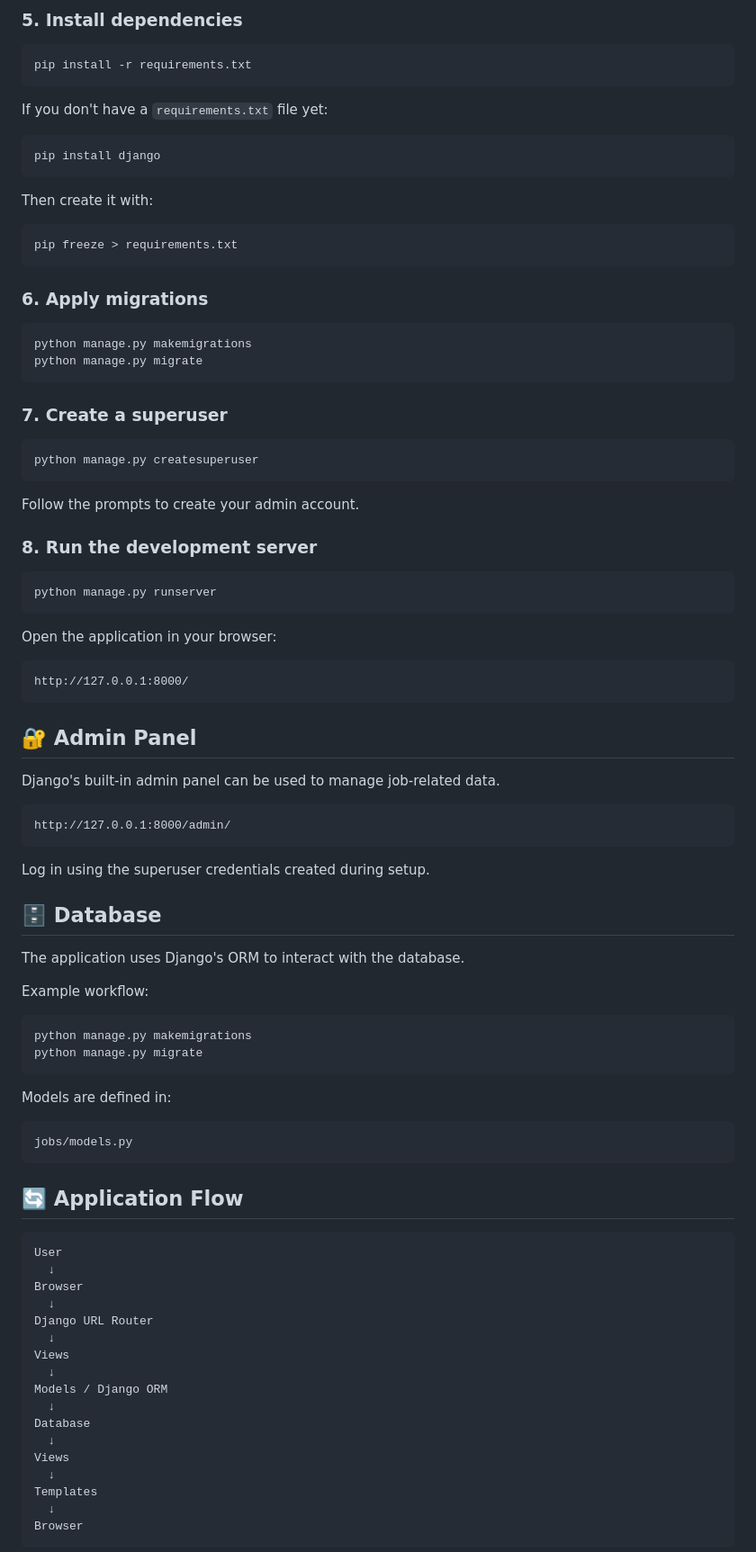
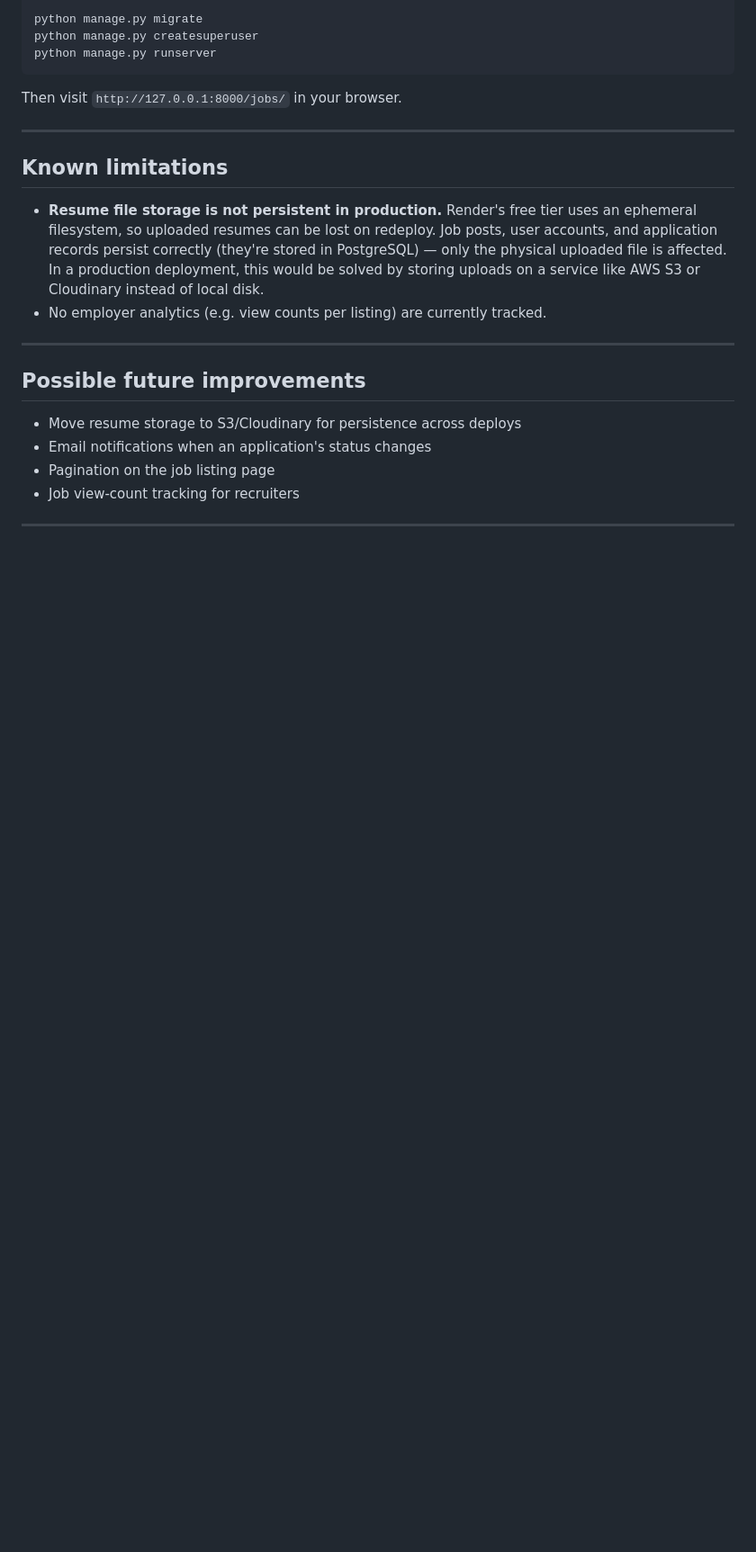
Before and after one commit to Uday-Paswan/Job_Board, a Markdown page: README.md, the part around one of its changes. Shown at 90% size. GitHub-like rendering; blank space fills up the shorter version.

````diff
--- a/README.md
+++ b/README.md
@@ -83,94 +55,25 @@ venv\Scripts\activate
-### 5. Install dependencies
-
-```bash
-pip install -r requirements.txt
-```
-
-If you don't have a `requirements.txt` file yet:
-
-```bash
-pip install django
-```
-
-Then create it with:
-
-```bash
-pip freeze > requirements.txt
-```
-
-### 6. Apply migrations
-
-```bash
-python manage.py makemigrations
 python manage.py migrate
-```
-
-### 7. Create a superuser
-
-```bash
 python manage.py createsuperuser
-```
-
-Follow the prompts to create your admin account.
-
-### 8. Run the development server
-
-```bash
 python manage.py runserver
 ```
 
-Open the application in your browser:
+Then visit `http://127.0.0.1:8000/jobs/` in your browser.
 
-```text
-http://127.0.0.1:8000/
-```
+---
 
-## 🔐 Admin Panel
+## Known limitations
 
-Django's built-in admin panel can be used to manage job-related data.
+- **Resume file storage is not persistent in production.** Render's free tier uses an ephemeral filesystem, so uploaded resumes can be lost on redeploy. Job posts, user accounts, and application records persist correctly (they're stored in PostgreSQL) — only the physical uploaded file is affected. In a production deployment, this would be solved by storing uploads on a service like AWS S3 or Cloudinary instead of local disk.
+- No employer analytics (e.g. view counts per listing) are currently tracked.
 
-```text
-http://127.0.0.1:8000/admin/
-```
+---
 
-Log in using the superuser credentials created during setup.
+## Possible future improvements
 
-## 🗄️ Database
+- Move resume storage to S3/Cloudinary for persistence across deploys
+- Email notifications when an application's status changes
+- Pagination on the job listing page
+- Job view-count tracking for recruiters
 
-The application uses Django's ORM to interact with the database.
+---
 
-Example workflow:
-
-```bash
-python manage.py makemigrations
-python manage.py migrate
-```
-
-Models are defined in:
-
-```text
-jobs/models.py
-```
-
-## 🔄 Application Flow
-
-```text
-User
-  ↓
-Browser
-  ↓
-Django URL Router
-  ↓
-Views
-  ↓
-Models / Django ORM
-  ↓
-Database
-  ↓
-Views
-  ↓
-Templates
-  ↓
-Browser
-```
-
````
Also changed, not shown: other parts of README.md (+40 -107 lines).
